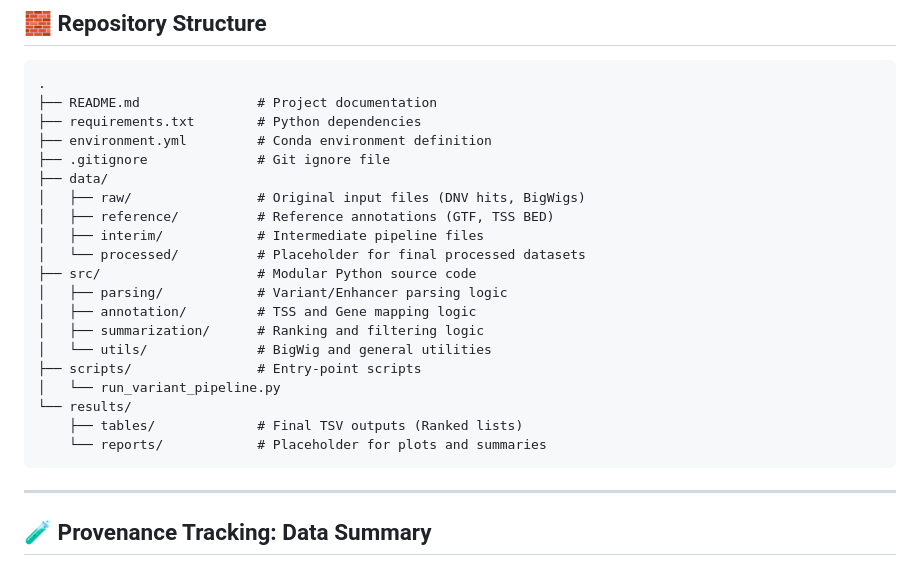
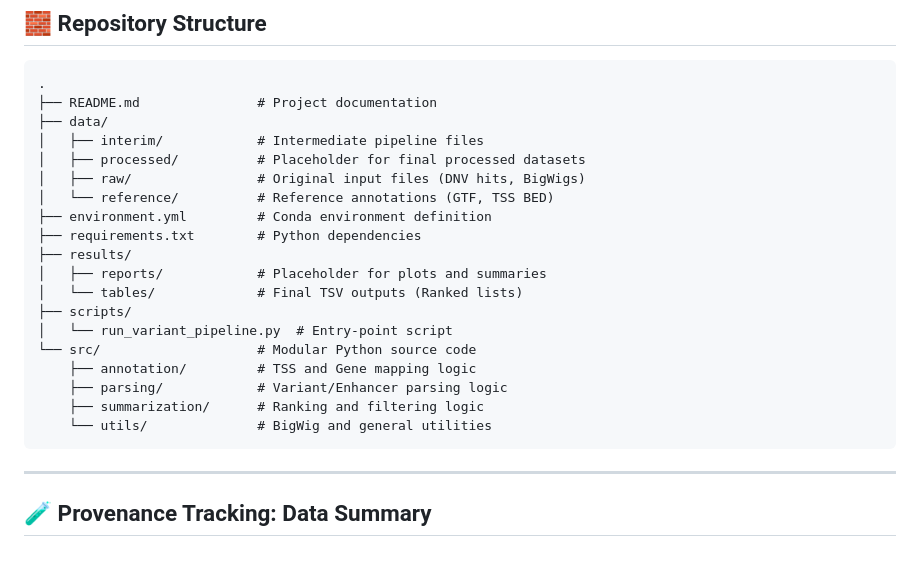
Before and after one commit to aviawalfisch/mouse-enhancer-variant-pipeline, a Markdown page: README.md, the part around the change. GitHub-like rendering.

Commit message:
Docs: Finalize README tree structure to match file system

````diff
--- a/README.md
+++ b/README.md
@@ -42,24 +42,23 @@ This project represents a **baseline approximation**. Moving to a full ABC imple
 ```text
 .
 ├── README.md               # Project documentation
+├── data/
+│   ├── interim/            # Intermediate pipeline files
+│   ├── processed/          # Placeholder for final processed datasets
+│   ├── raw/                # Original input files (DNV hits, BigWigs)
+│   └── reference/          # Reference annotations (GTF, TSS BED)
+├── environment.yml         # Conda environment definition
 ├── requirements.txt        # Python dependencies
-├── environment.yml         # Conda environment definition
-├── .gitignore              # Git ignore file
-├── data/
-│   ├── raw/                # Original input files (DNV hits, BigWigs)
-│   ├── reference/          # Reference annotations (GTF, TSS BED)
-│   ├── interim/            # Intermediate pipeline files
-│   └── processed/          # Placeholder for final processed datasets
-├── src/                    # Modular Python source code
-│   ├── parsing/            # Variant/Enhancer parsing logic
-│   ├── annotation/         # TSS and Gene mapping logic
-│   ├── summarization/      # Ranking and filtering logic
-│   └── utils/              # BigWig and general utilities
-├── scripts/                # Entry-point scripts
-│   └── run_variant_pipeline.py
-└── results/
-    ├── tables/             # Final TSV outputs (Ranked lists)
-    └── reports/            # Placeholder for plots and summaries
+├── results/
+│   ├── reports/            # Placeholder for plots and summaries
+│   └── tables/             # Final TSV outputs (Ranked lists)
+├── scripts/
+│   └── run_variant_pipeline.py  # Entry-point script
+└── src/                    # Modular Python source code
+    ├── annotation/         # TSS and Gene mapping logic
+    ├── parsing/            # Variant/Enhancer parsing logic
+    ├── summarization/      # Ranking and filtering logic
+    └── utils/              # BigWig and general utilities
 ```
 
 ---
````
